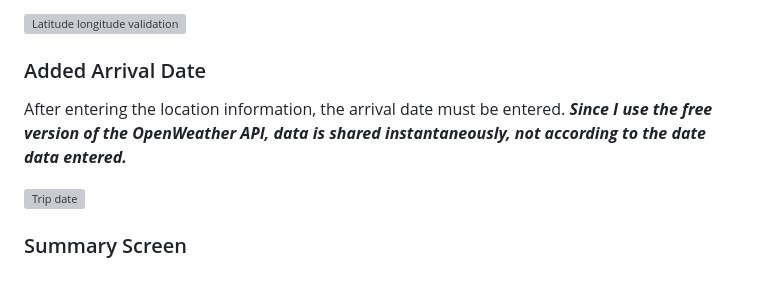
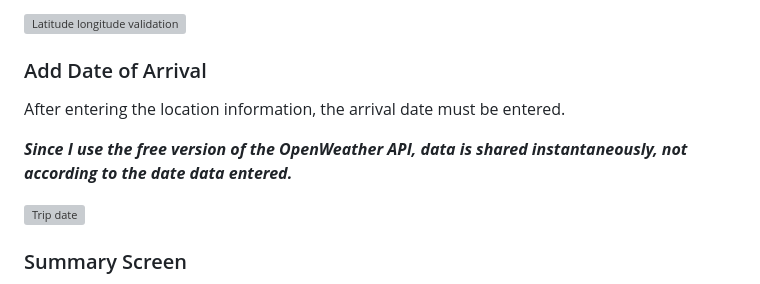
Before and after one commit to mdurmus/weather-checker, a Markdown page: README.md, the part around the change. Rendered like a GitHub page; grey boxes are pictures that could not be loaded.

Commit message:
docs: fixed and added some texts

```diff
--- a/README.md
+++ b/README.md
@@ -133,9 +133,11 @@ If the user thinks that the address information is incorrect, he/she can type N
 
 <img src="docs/images/city_added.webp" alt="Latitude longitude validation">
 
-### Added Arrival Date
+### Add Date of Arrival
 
-After entering the location information, the arrival date must be entered. ***Since I use the free version of the OpenWeather API, data is shared instantaneously, not according to the date data entered.***
+After entering the location information, the arrival date must be entered.
+
+***Since I use the free version of the OpenWeather API, data is shared instantaneously, not according to the date data entered.***
 
 <img src="docs/images/date.webp" alt="Trip date">
 
```
